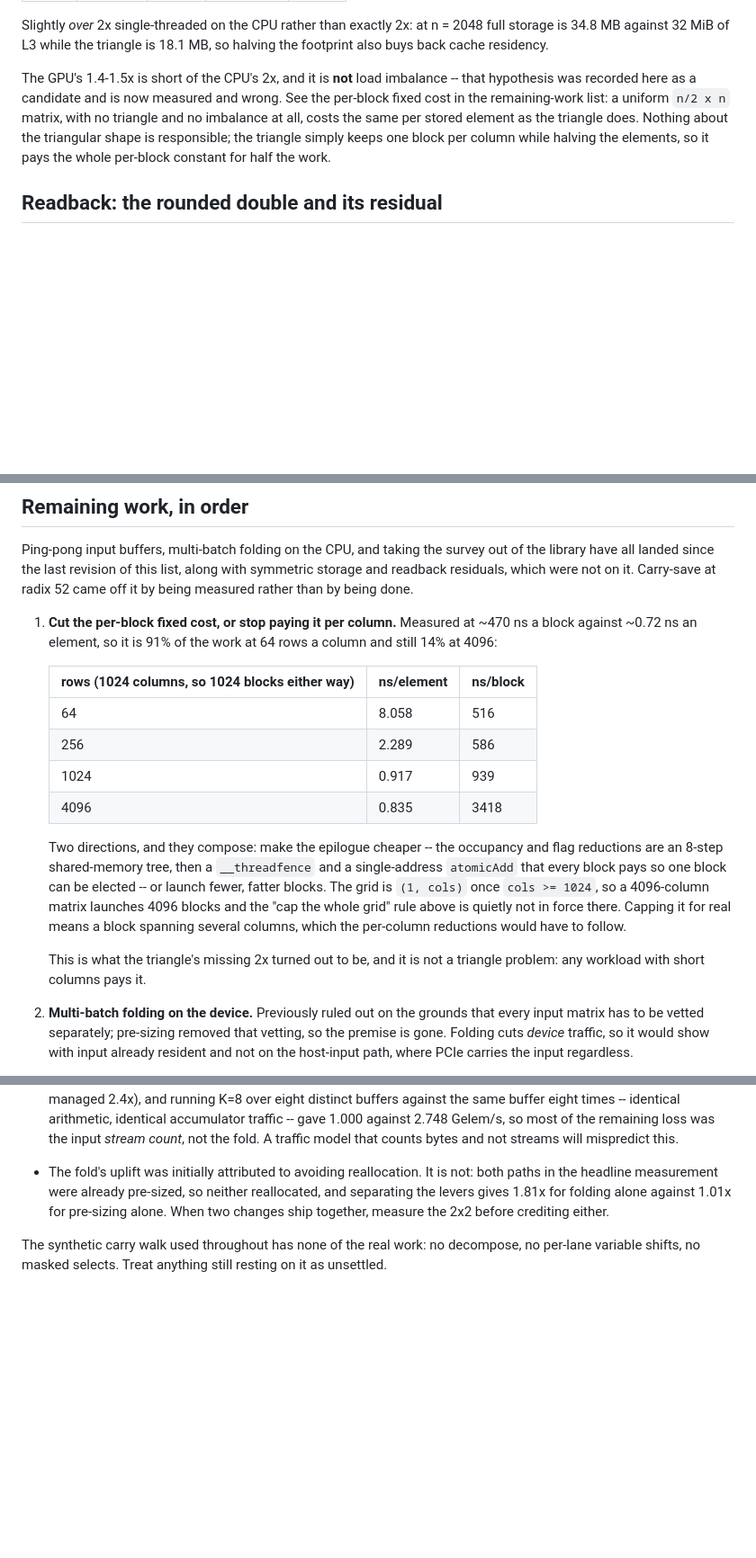
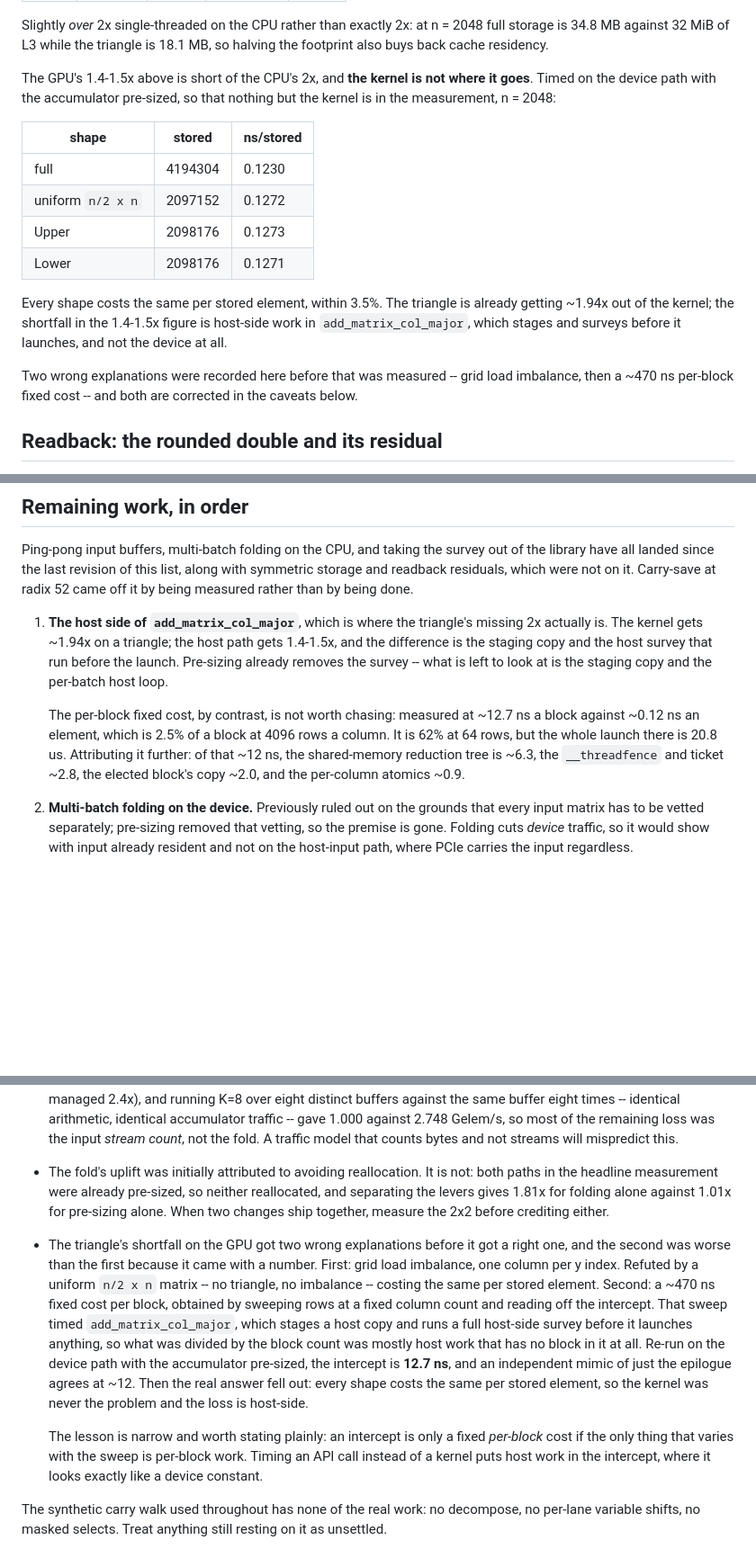
Before and after one commit to ArchaeaSoftware/parallelprogrammer, a Markdown page: docs/simd-design.md, 3 parts joined by grey strips. Shown at 90% size. Drawn GitHub-style; blank space fills up the shorter version.

Commit message:
Correct the per-block cost: 12.7 ns, not 470, and the kernel is fine
The previous commit replaced one wrong explanation of the triangle's GPU
shortfall with another. The 470 ns per-block figure came from sweeping
rows at a fixed column count and reading the intercept -- but the sweep
timed add_matrix_col_major, which stages a host copy and runs a full
host-side survey before it launches. Dividing that by the block count
produced a number that looked like a device constant and was mostly host
work.

Re-run on the device path with the accumulator pre-sized, so only the
kernel is in the timing:

  rows   us/launch   ns/element   ns/block      (cols = 1024)
    64       20.84       0.3180       20.4
   256       39.47       0.1506       38.5
  1024      136.56       0.1302      133.4
  4096      516.99       0.1233      504.9

The intercept is 12.7 ns a block. An independent mimic of the epilogue
alone, same grid and block shape, measures ~12 -- and attributes it:
~6.3 the shared-memory reduction tree, ~2.8 the threadfence and ticket,
~2.0 the elected block's copy, ~0.9 the per-column atomics.

With that out of the way the real answer is visible. At n=2048 on the
same path:

  full            0.1230 ns/stored
  uniform half    0.1272
  Upper           0.1273
  Lower           0.1271

Every shape costs the same per stored element. The kernel already gets
~1.94x on a triangle; the 1.4-1.5x came from the host path, which stages
and surveys before launching. So neither the epilogue nor the grid
needed changing, and fewer fatter blocks would have bought ~2.5% of a
block at realistic column lengths.

The remaining-work item now points at the host side of
add_matrix_col_major instead, and the caveats record the mistake: an
intercept is a fixed per-block cost only if per-block work is the only
thing the sweep varies. Timing an API call rather than a kernel puts
host work in the intercept, where it is indistinguishable from a device
constant.

Co-Authored-By: Claude Opus 5 (1M context) <noreply@anthropic.com>

```diff
--- a/docs/simd-design.md
+++ b/docs/simd-design.md
@@ -874,13 +874,25 @@ Slightly *over* 2x single-threaded on the CPU rather than exactly 2x: at
 n = 2048 full storage is 34.8 MB against 32 MiB of L3 while the triangle is
 18.1 MB, so halving the footprint also buys back cache residency.
 
-The GPU's 1.4-1.5x is short of the CPU's 2x, and it is **not** load imbalance
--- that hypothesis was recorded here as a candidate and is now measured and
-wrong. See the per-block fixed cost in the remaining-work list: a uniform
-`n/2 x n` matrix, with no triangle and no imbalance at all, costs the same per
-stored element as the triangle does. Nothing about the triangular shape is
-responsible; the triangle simply keeps one block per column while halving the
-elements, so it pays the whole per-block constant for half the work.
+The GPU's 1.4-1.5x above is short of the CPU's 2x, and **the kernel is not
+where it goes**. Timed on the device path with the accumulator pre-sized, so
+that nothing but the kernel is in the measurement, n = 2048:
+
+| shape | stored | ns/stored |
+| --- | --- | --- |
+| full | 4194304 | 0.1230 |
+| uniform `n/2 x n` | 2097152 | 0.1272 |
+| Upper | 2098176 | 0.1273 |
+| Lower | 2098176 | 0.1271 |
+
+Every shape costs the same per stored element, within 3.5%. The triangle is
+already getting ~1.94x out of the kernel; the shortfall in the 1.4-1.5x figure
+is host-side work in `add_matrix_col_major`, which stages and surveys before it
+launches, and not the device at all.
+
+Two wrong explanations were recorded here before that was measured -- grid load
+imbalance, then a ~470 ns per-block fixed cost -- and both are corrected in the
+caveats below.
 
 ## Readback: the rounded double and its residual
 
@@ -1035,28 +1047,18 @@ out of the library have all landed since the last revision of this list, along
 with symmetric storage and readback residuals, which were not on it. Carry-save
 at radix 52 came off it by being measured rather than by being done.
 
-1. **Cut the per-block fixed cost, or stop paying it per column.** Measured at
-   ~470 ns a block against ~0.72 ns an element, so it is 91% of the work at 64
-   rows a column and still 14% at 4096:
+1. **The host side of `add_matrix_col_major`**, which is where the triangle's
+   missing 2x actually is. The kernel gets ~1.94x on a triangle; the host path
+   gets 1.4-1.5x, and the difference is the staging copy and the host survey
+   that run before the launch. Pre-sizing already removes the survey -- what is
+   left to look at is the staging copy and the per-batch host loop.
 
-   | rows (1024 columns, so 1024 blocks either way) | ns/element | ns/block |
-   | --- | --- | --- |
-   | 64 | 8.058 | 516 |
-   | 256 | 2.289 | 586 |
-   | 1024 | 0.917 | 939 |
-   | 4096 | 0.835 | 3418 |
-
-   Two directions, and they compose: make the epilogue cheaper -- the occupancy
-   and flag reductions are an 8-step shared-memory tree, then a
-   `__threadfence` and a single-address `atomicAdd` that every block pays so
-   one block can be elected -- or launch fewer, fatter blocks. The grid is
-   `(1, cols)` once `cols >= 1024`, so a 4096-column matrix launches 4096
-   blocks and the "cap the whole grid" rule above is quietly not in force
-   there. Capping it for real means a block spanning several columns, which
-   the per-column reductions would have to follow.
-
-   This is what the triangle's missing 2x turned out to be, and it is not a
-   triangle problem: any workload with short columns pays it.
+   The per-block fixed cost, by contrast, is not worth chasing: measured at
+   ~12.7 ns a block against ~0.12 ns an element, which is 2.5% of a block at
+   4096 rows a column. It is 62% at 64 rows, but the whole launch there is
+   20.8 us. Attributing it further: of that ~12 ns, the shared-memory
+   reduction tree is ~6.3, the `__threadfence` and ticket ~2.8, the elected
+   block's copy ~2.0, and the per-column atomics ~0.9.
 
 2. **Multi-batch folding on the device.** Previously ruled out on the grounds
    that every input matrix has to be vetted separately; pre-sizing removed that
@@ -1129,6 +1131,25 @@ being caught. Both are worth remembering when re-measuring.
   against 1.01x for pre-sizing alone. When two changes ship together, measure
   the 2x2 before crediting either.
 
+- The triangle's shortfall on the GPU got two wrong explanations before it got
+  a right one, and the second was worse than the first because it came with a
+  number. First: grid load imbalance, one column per y index. Refuted by a
+  uniform `n/2 x n` matrix -- no triangle, no imbalance -- costing the same per
+  stored element. Second: a ~470 ns fixed cost per block, obtained by sweeping
+  rows at a fixed column count and reading off the intercept. That sweep timed
+  `add_matrix_col_major`, which stages a host copy and runs a full host-side
+  survey before it launches anything, so what was divided by the block count
+  was mostly host work that has no block in it at all. Re-run on the device
+  path with the accumulator pre-sized, the intercept is **12.7 ns**, and an
+  independent mimic of just the epilogue agrees at ~12. Then the real answer
+  fell out: every shape costs the same per stored element, so the kernel was
+  never the problem and the loss is host-side.
+
+  The lesson is narrow and worth stating plainly: an intercept is only a fixed
+  *per-block* cost if the only thing that varies with the sweep is per-block
+  work. Timing an API call instead of a kernel puts host work in the intercept,
+  where it looks exactly like a device constant.
+
 The synthetic carry walk used throughout has none of the real work: no
 decompose, no per-lane variable shifts, no masked selects. Treat anything still
 resting on it as unsettled.
```
